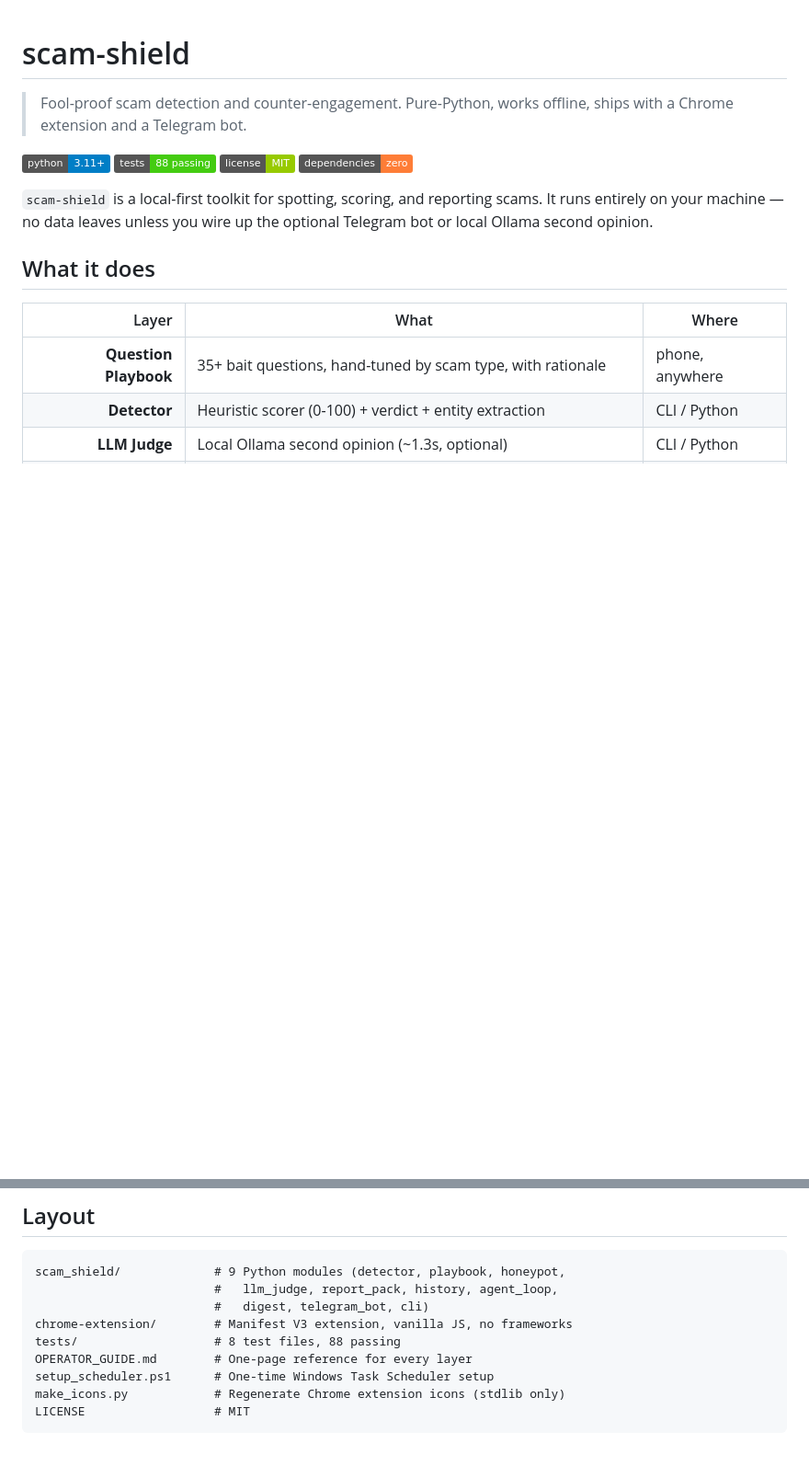
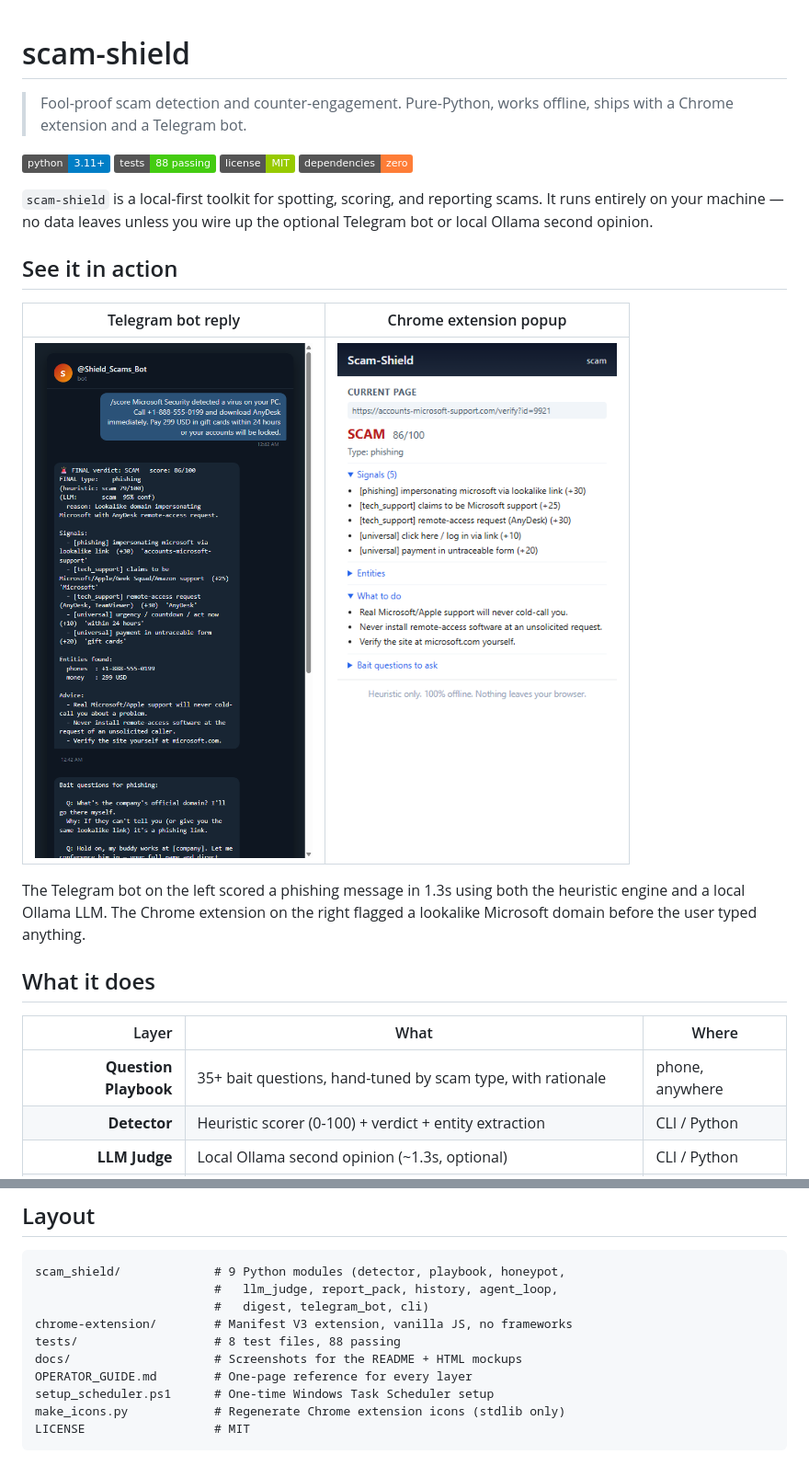
Before and after one commit to Honcho92/Project-Prevention, a Markdown page: README.md, 2 parts joined by grey strips. Shown at 92% size. Rendered like a GitHub page; pictures changed too: docs/screenshot-chrome-popup.png (added), docs/screenshot-telegram.png (added); badges without logos; blank space fills up the shorter version.

Commit message:
Add README screenshots (Telegram bot + Chrome extension popup)
- docs/popup_mock.html: HTML mockup of the Chrome extension popup
- docs/telegram_mock.html: HTML mockup of a Telegram chat
- docs/render_screenshots.py: headless-Chrome renderer for both
- docs/screenshot-*.png: rendered PNGs committed to repo so the README
  always has up-to-date images without external hosting

```diff
--- a/README.md
+++ b/README.md
@@ -11,6 +11,16 @@
 `scam-shield` is a local-first toolkit for spotting, scoring, and reporting
 scams. It runs entirely on your machine — no data leaves unless you wire up
 the optional Telegram bot or local Ollama second opinion.
+
+## See it in action
+
+| Telegram bot reply | Chrome extension popup |
+|:------------------:|:----------------------:|
+| ![Telegram](docs/screenshot-telegram.png) | ![Chrome](docs/screenshot-chrome-popup.png) |
+
+The Telegram bot on the left scored a phishing message in 1.3s using both the
+heuristic engine and a local Ollama LLM. The Chrome extension on the right
+flagged a lookalike Microsoft domain before the user typed anything.
 
 ## What it does
 
@@ -135,6 +145,7 @@ scam_shield/             # 9 Python modules (detector, playbook, honeypot,
                          #   digest, telegram_bot, cli)
 chrome-extension/        # Manifest V3 extension, vanilla JS, no frameworks
 tests/                   # 8 test files, 88 passing
+docs/                    # Screenshots for the README + HTML mockups
 OPERATOR_GUIDE.md        # One-page reference for every layer
 setup_scheduler.ps1      # One-time Windows Task Scheduler setup
 make_icons.py            # Regenerate Chrome extension icons (stdlib only)
```
Also changed, not shown: 4 other files.
